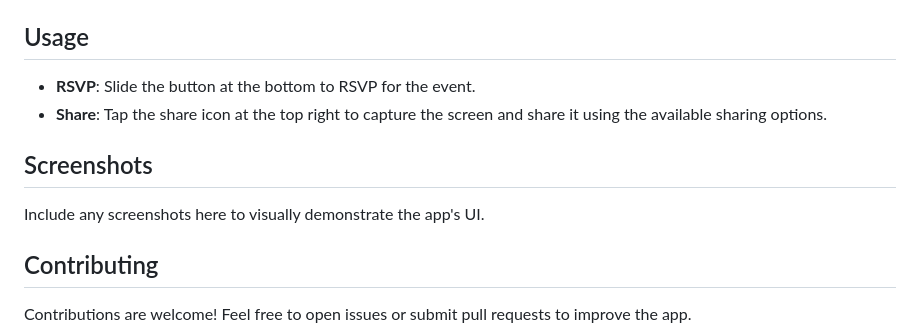
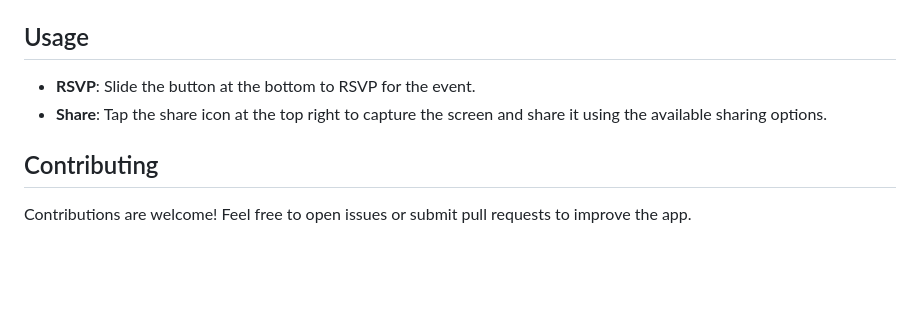
Before and after one commit to YasinzHyper/Polartern-Assignment, a Markdown page: README.md, the part around the change. Rendered like a GitHub page; blank space fills up the shorter version.

```diff
--- a/README.md
+++ b/README.md
@@ -94,10 +94,6 @@ polartern_assignment/
 - **RSVP**: Slide the button at the bottom to RSVP for the event.
 - **Share**: Tap the share icon at the top right to capture the screen and share it using the available sharing options.
 
-## Screenshots
-
-Include any screenshots here to visually demonstrate the app's UI.
-
 ## Contributing
 
 Contributions are welcome! Feel free to open issues or submit pull requests to improve the app.
```
